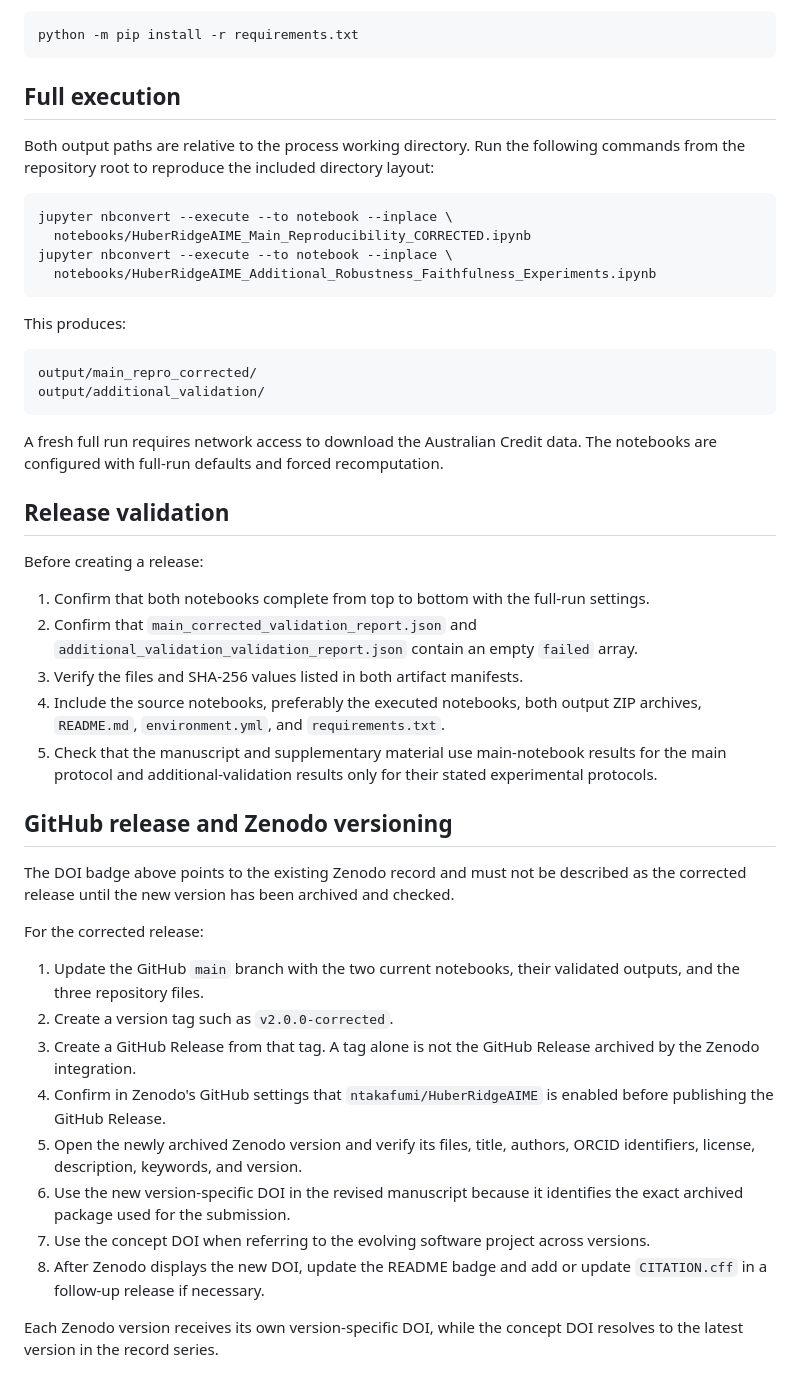
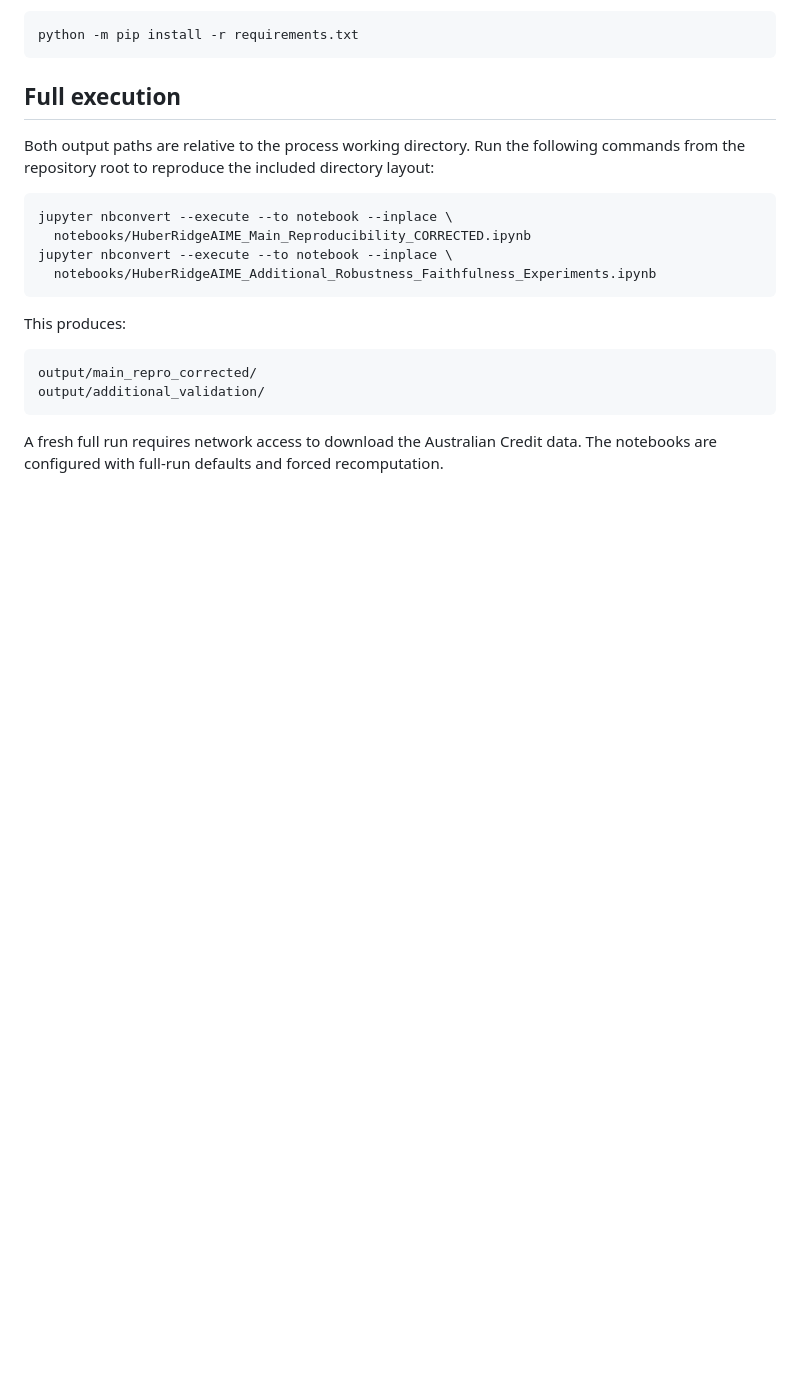
Before and after one commit to ntakafumi/HuberRidgeAIME, a Markdown page: README.md, the part around the change. Drawn GitHub-style; blank space fills up the shorter version.

```diff
--- a/README.md
+++ b/README.md
@@ -125,30 +125,3 @@ output/additional_validation/
 
 A fresh full run requires network access to download the Australian Credit data.
 The notebooks are configured with full-run defaults and forced recomputation.
-
-## Release validation
-
-Before creating a release:
-
-1. Confirm that both notebooks complete from top to bottom with the full-run settings.
-2. Confirm that `main_corrected_validation_report.json` and `additional_validation_validation_report.json` contain an empty `failed` array.
-3. Verify the files and SHA-256 values listed in both artifact manifests.
-4. Include the source notebooks, preferably the executed notebooks, both output ZIP archives, `README.md`, `environment.yml`, and `requirements.txt`.
-5. Check that the manuscript and supplementary material use main-notebook results for the main protocol and additional-validation results only for their stated experimental protocols.
-
-## GitHub release and Zenodo versioning
-
-The DOI badge above points to the existing Zenodo record and must not be described as the corrected release until the new version has been archived and checked.
-
-For the corrected release:
-
-1. Update the GitHub `main` branch with the two current notebooks, their validated outputs, and the three repository files.
-2. Create a version tag such as `v2.0.0-corrected`.
-3. Create a GitHub Release from that tag. A tag alone is not the GitHub Release archived by the Zenodo integration.
-4. Confirm in Zenodo's GitHub settings that `ntakafumi/HuberRidgeAIME` is enabled before publishing the GitHub Release.
-5. Open the newly archived Zenodo version and verify its files, title, authors, ORCID identifiers, license, description, keywords, and version.
-6. Use the new version-specific DOI in the revised manuscript because it identifies the exact archived package used for the submission.
-7. Use the concept DOI when referring to the evolving software project across versions.
-8. After Zenodo displays the new DOI, update the README badge and add or update `CITATION.cff` in a follow-up release if necessary.
-
-Each Zenodo version receives its own version-specific DOI, while the concept DOI resolves to the latest version in the record series.
```
